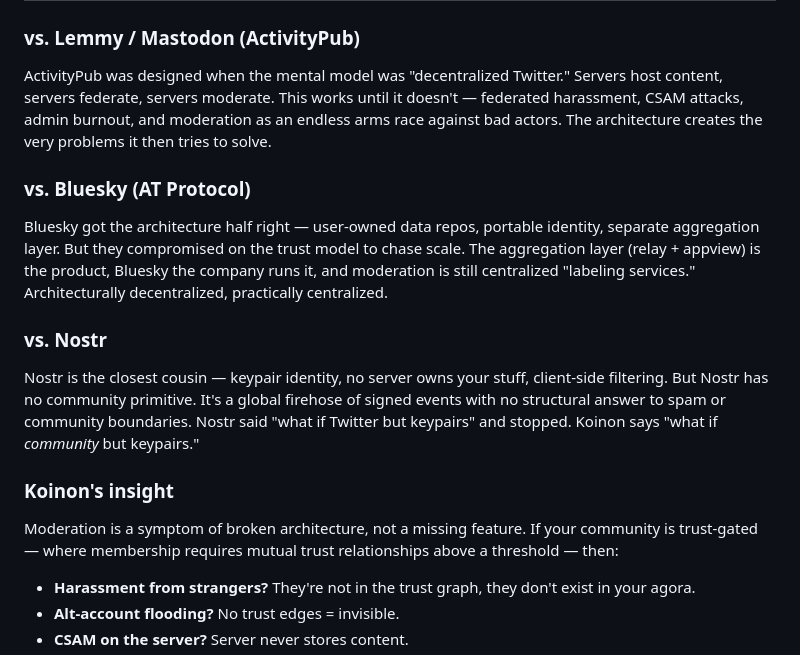
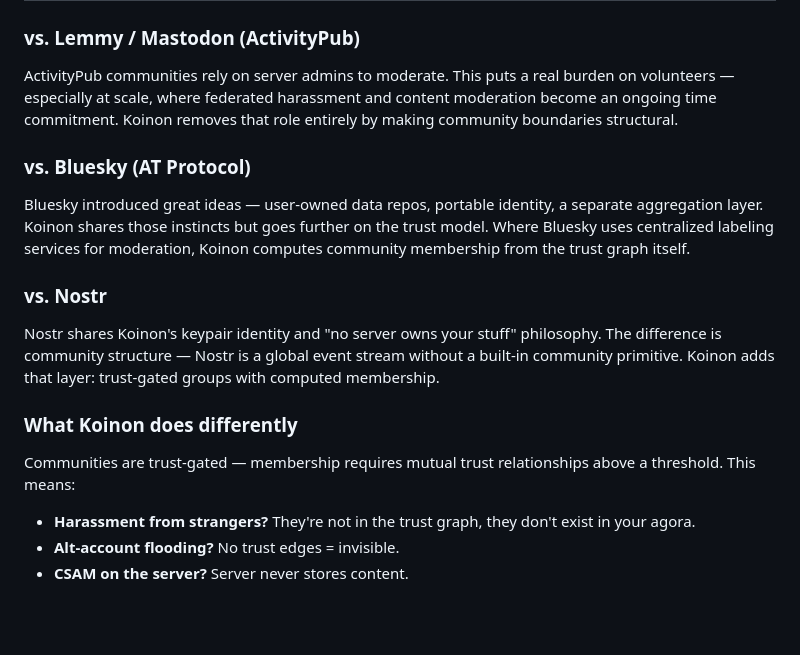
Before and after one commit to qtpi-bonding-org/achaean, a Markdown page: README.md, the part around the change. GitHub-like rendering; blank space fills up the shorter version.

Commit message:
docs: soften comparison language in README
Co-Authored-By: Claude Opus 4.6 (1M context) <noreply@anthropic.com>

```diff
--- a/README.md
+++ b/README.md
@@ -34,19 +34,19 @@ Achaean is a social platform where communities are trust-gated, not moderation-g
 
 ### vs. Lemmy / Mastodon (ActivityPub)
 
-ActivityPub was designed when the mental model was "decentralized Twitter." Servers host content, servers federate, servers moderate. This works until it doesn't — federated harassment, CSAM attacks, admin burnout, and moderation as an endless arms race against bad actors. The architecture creates the very problems it then tries to solve.
+ActivityPub communities rely on server admins to moderate. This puts a real burden on volunteers — especially at scale, where federated harassment and content moderation become an ongoing time commitment. Koinon removes that role entirely by making community boundaries structural.
 
 ### vs. Bluesky (AT Protocol)
 
-Bluesky got the architecture half right — user-owned data repos, portable identity, separate aggregation layer. But they compromised on the trust model to chase scale. The aggregation layer (relay + appview) is the product, Bluesky the company runs it, and moderation is still centralized "labeling services." Architecturally decentralized, practically centralized.
+Bluesky introduced great ideas — user-owned data repos, portable identity, a separate aggregation layer. Koinon shares those instincts but goes further on the trust model. Where Bluesky uses centralized labeling services for moderation, Koinon computes community membership from the trust graph itself.
 
 ### vs. Nostr
 
-Nostr is the closest cousin — keypair identity, no server owns your stuff, client-side filtering. But Nostr has no community primitive. It's a global firehose of signed events with no structural answer to spam or community boundaries. Nostr said "what if Twitter but keypairs" and stopped. Koinon says "what if *community* but keypairs."
+Nostr shares Koinon's keypair identity and "no server owns your stuff" philosophy. The difference is community structure — Nostr is a global event stream without a built-in community primitive. Koinon adds that layer: trust-gated groups with computed membership.
 
-### Koinon's insight
+### What Koinon does differently
 
-Moderation is a symptom of broken architecture, not a missing feature. If your community is trust-gated — where membership requires mutual trust relationships above a threshold — then:
+Communities are trust-gated — membership requires mutual trust relationships above a threshold. This means:
 
 - **Harassment from strangers?** They're not in the trust graph, they don't exist in your agora.
 - **Alt-account flooding?** No trust edges = invisible.
```
